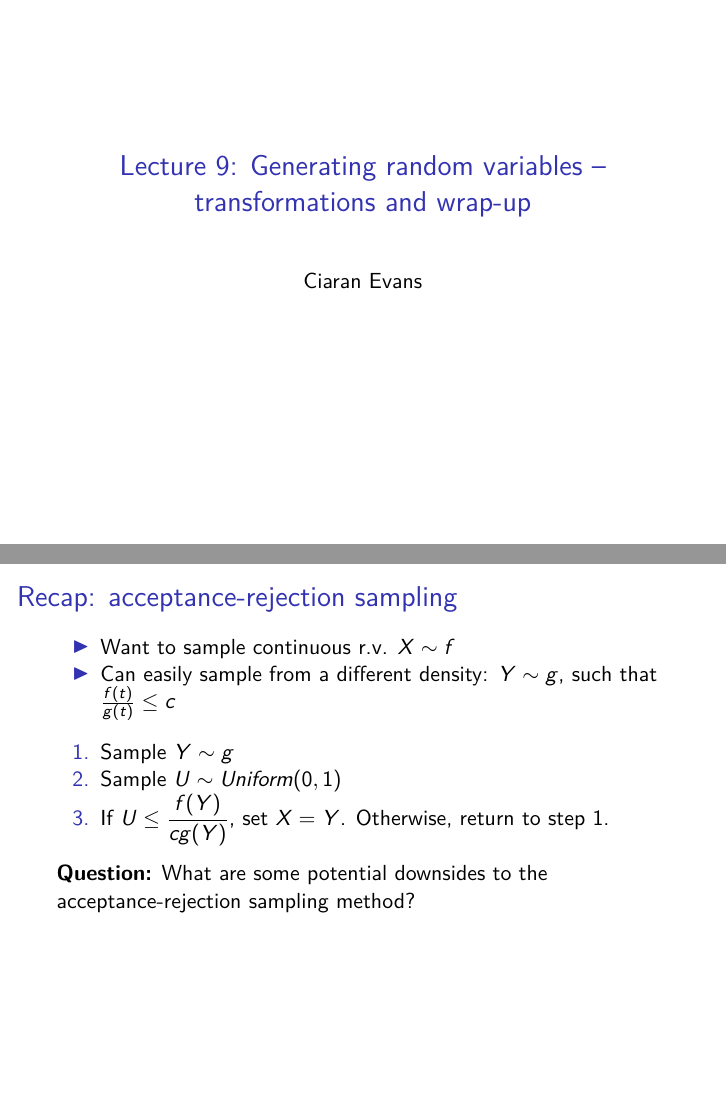
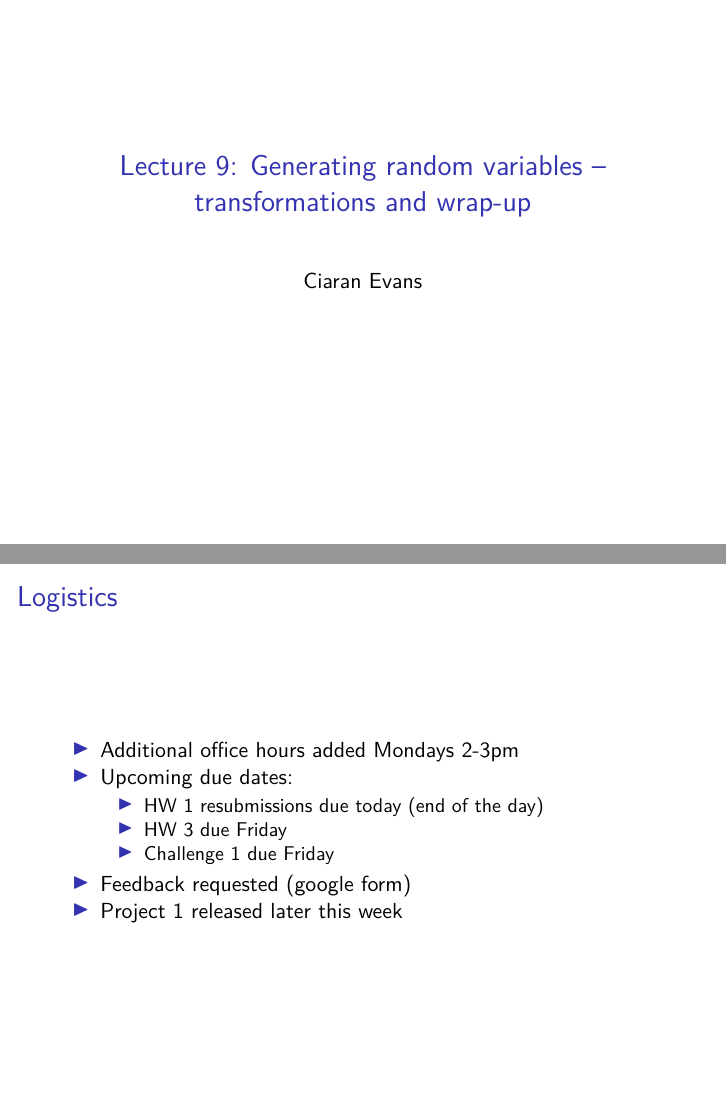
Before and after one commit to sta379-s25/sta379-s25.github.io, an R Markdown document (slides/lecture_9.Rmd): pages 1 and 2 of 15 before the commit and pages 1 and 2 of 16 after it, joined at a grey line. The pictures show the output file slides/lecture_9.pdf that the author committed with the source.

Commit message:
lecture 9 updated

```diff
--- a/slides/lecture_9.Rmd
+++ b/slides/lecture_9.Rmd
@@ -3,6 +3,16 @@ title: "Lecture 9: Generating random variables -- transformations and wrap-up"
 author: "Ciaran Evans"
 output: beamer_presentation
 ---
+
+## Logistics
+
+* Additional office hours added Mondays 2-3pm
+* Upcoming due dates:
+    * HW 1 resubmissions due today (end of the day)
+    * HW 3 due Friday
+    * Challenge 1 due Friday
+* Feedback requested (google form)
+* Project 1 released later this week
 
 ## Recap: acceptance-rejection sampling
 
```
Also changed, not shown: slides/lecture_9.pdf.
